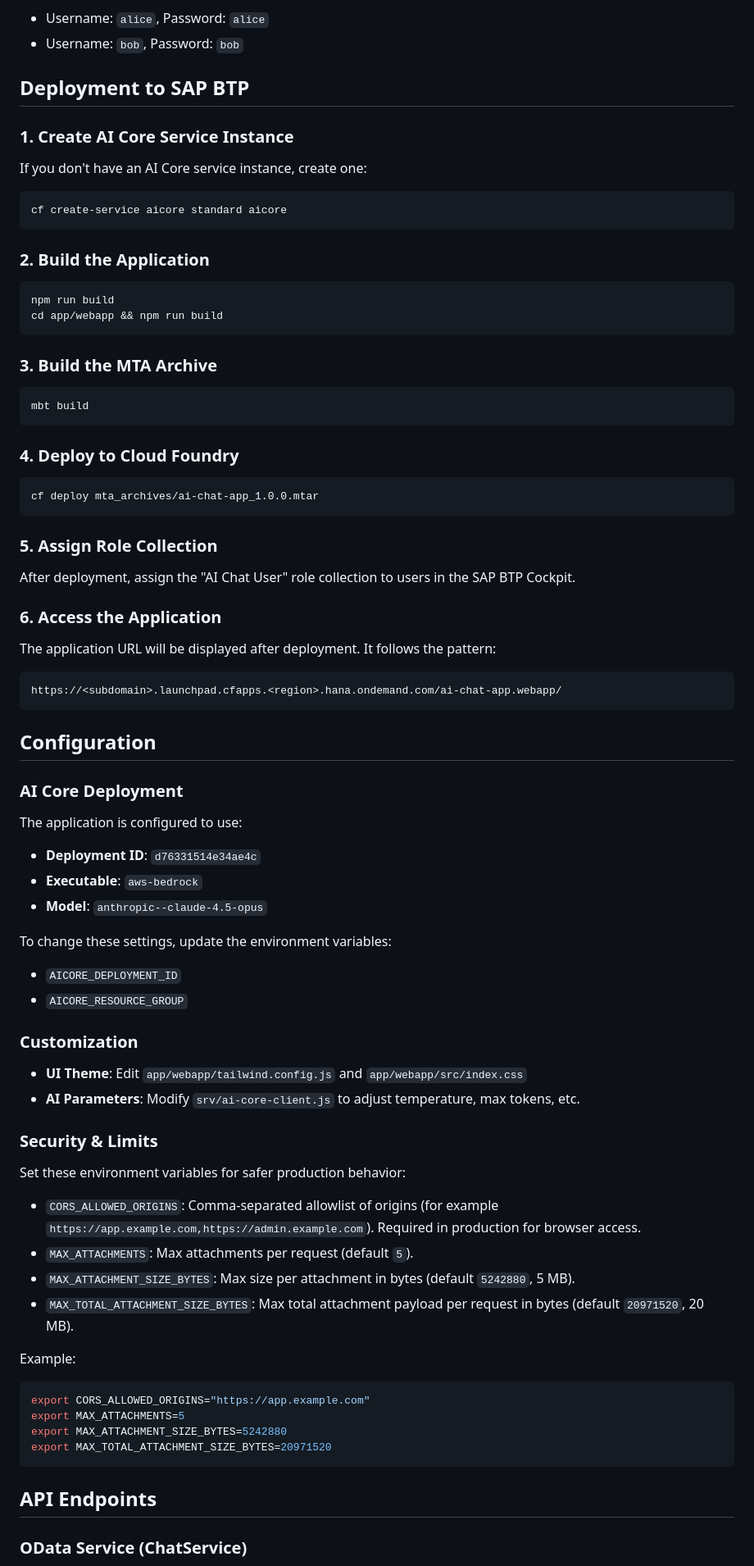
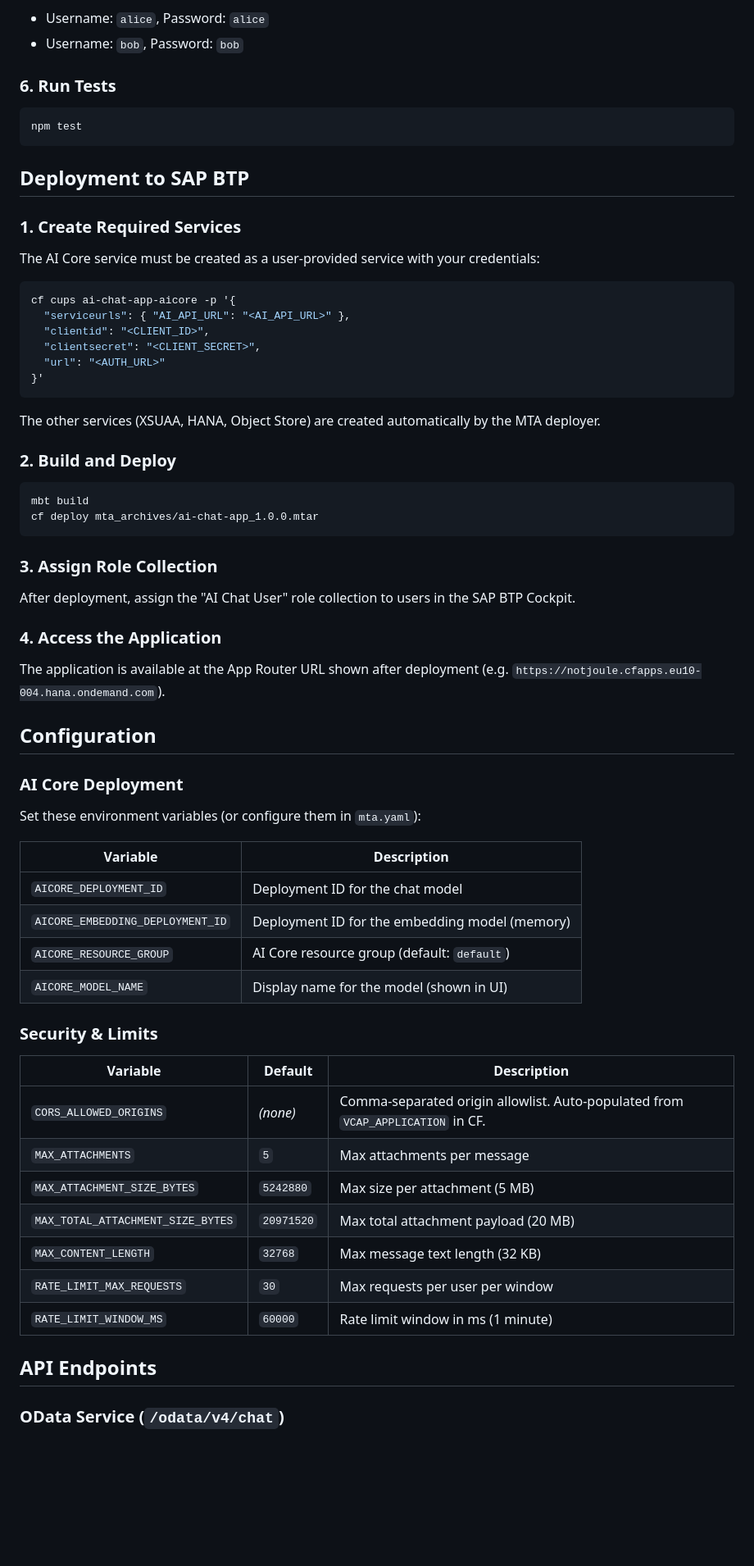
Before and after one commit to jpenninkhof/not-joule, a Markdown page: README.md, the part around one of its changes. Shown at 82% size. Rendered like a GitHub page; blank space fills up the shorter version.

````diff
--- a/README.md
+++ b/README.md
@@ -109,83 +118,70 @@ Open http://localhost:5173 in your browser. For local development, use the mocke
 - Username: `alice`, Password: `alice`
 - Username: `bob`, Password: `bob`
 
+### 6. Run Tests
+
+```bash
+npm test
+```
+
 ## Deployment to SAP BTP
 
-### 1. Create AI Core Service Instance
+### 1. Create Required Services
 
-If you don't have an AI Core service instance, create one:
+The AI Core service must be created as a user-provided service with your credentials:
 
 ```bash
-cf create-service aicore standard aicore
+cf cups ai-chat-app-aicore -p '{
+  "serviceurls": { "AI_API_URL": "<AI_API_URL>" },
+  "clientid": "<CLIENT_ID>",
+  "clientsecret": "<CLIENT_SECRET>",
+  "url": "<AUTH_URL>"
+}'
 ```
 
-### 2. Build the Application
+The other services (XSUAA, HANA, Object Store) are created automatically by the MTA deployer.
 
-```bash
-npm run build
-cd app/webapp && npm run build
-```
-
-### 3. Build the MTA Archive
+### 2. Build and Deploy
 
 ```bash
 mbt build
-```
-
-### 4. Deploy to Cloud Foundry
-
-```bash
 cf deploy mta_archives/ai-chat-app_1.0.0.mtar
 ```
 
-### 5. Assign Role Collection
+### 3. Assign Role Collection
 
 After deployment, assign the "AI Chat User" role collection to users in the SAP BTP Cockpit.
 
-### 6. Access the Application
+### 4. Access the Application
 
-The application URL will be displayed after deployment. It follows the pattern:
-```
-https://<subdomain>.launchpad.cfapps.<region>.hana.ondemand.com/ai-chat-app.webapp/
-```
+The application is available at the App Router URL shown after deployment (e.g. `https://notjoule.cfapps.eu10-004.hana.ondemand.com`).
 
 ## Configuration
 
 ### AI Core Deployment
 
-The application is configured to use:
-- **Deployment ID**: `d76331514e34ae4c`
-- **Executable**: `aws-bedrock`
-- **Model**: `anthropic--claude-4.5-opus`
+Set these environment variables (or configure them in `mta.yaml`):
 
-To change these settings, update the environment variables:
-- `AICORE_DEPLOYMENT_ID`
-- `AICORE_RESOURCE_GROUP`
-
-### Customization
-
-- **UI Theme**: Edit `app/webapp/tailwind.config.js` and `app/webapp/src/index.css`
-- **AI Parameters**: Modify `srv/ai-core-client.js` to adjust temperature, max tokens, etc.
+| Variable | Description |
+|---|---|
+| `AICORE_DEPLOYMENT_ID` | Deployment ID for the chat model |
+| `AICORE_EMBEDDING_DEPLOYMENT_ID` | Deployment ID for the embedding model (memory) |
+| `AICORE_RESOURCE_GROUP` | AI Core resource group (default: `default`) |
+| `AICORE_MODEL_NAME` | Display name for the model (shown in UI) |
 
 ### Security & Limits
 
-Set these environment variables for safer production behavior:
-
-- `CORS_ALLOWED_ORIGINS`: Comma-separated allowlist of origins (for example `https://app.example.com,https://admin.example.com`). Required in production for browser access.
-- `MAX_ATTACHMENTS`: Max attachments per request (default `5`).
-- `MAX_ATTACHMENT_SIZE_BYTES`: Max size per attachment in bytes (default `5242880`, 5 MB).
-- `MAX_TOTAL_ATTACHMENT_SIZE_BYTES`: Max total attachment payload per request in bytes (default `20971520`, 20 MB).
-
-Example:
-
-```bash
-export CORS_ALLOWED_ORIGINS="https://app.example.com"
-export MAX_ATTACHMENTS=5
-export MAX_ATTACHMENT_SIZE_BYTES=5242880
-export MAX_TOTAL_ATTACHMENT_SIZE_BYTES=20971520
-```
+| Variable | Default | Description |
+|---|---|---|
+| `CORS_ALLOWED_ORIGINS` | _(none)_ | Comma-separated origin allowlist. Auto-populated from `VCAP_APPLICATION` in CF. |
+| `MAX_ATTACHMENTS` | `5` | Max attachments per message |
+| `MAX_ATTACHMENT_SIZE_BYTES` | `5242880` | Max size per attachment (5 MB) |
+| `MAX_TOTAL_ATTACHMENT_SIZE_BYTES` | `20971520` | Max total attachment payload (20 MB) |
+| `MAX_CONTENT_LENGTH` | `32768` | Max message text length (32 KB) |
+| `RATE_LIMIT_MAX_REQUESTS` | `30` | Max requests per user per window |
+| `RATE_LIMIT_WINDOW_MS` | `60000` | Rate limit window in ms (1 minute) |
 
 ## API Endpoints
 
-### OData Service (ChatService)
+### OData Service (`/odata/v4/chat`)
 
````
Also changed, not shown: other parts of README.md (+94 -126 lines).
